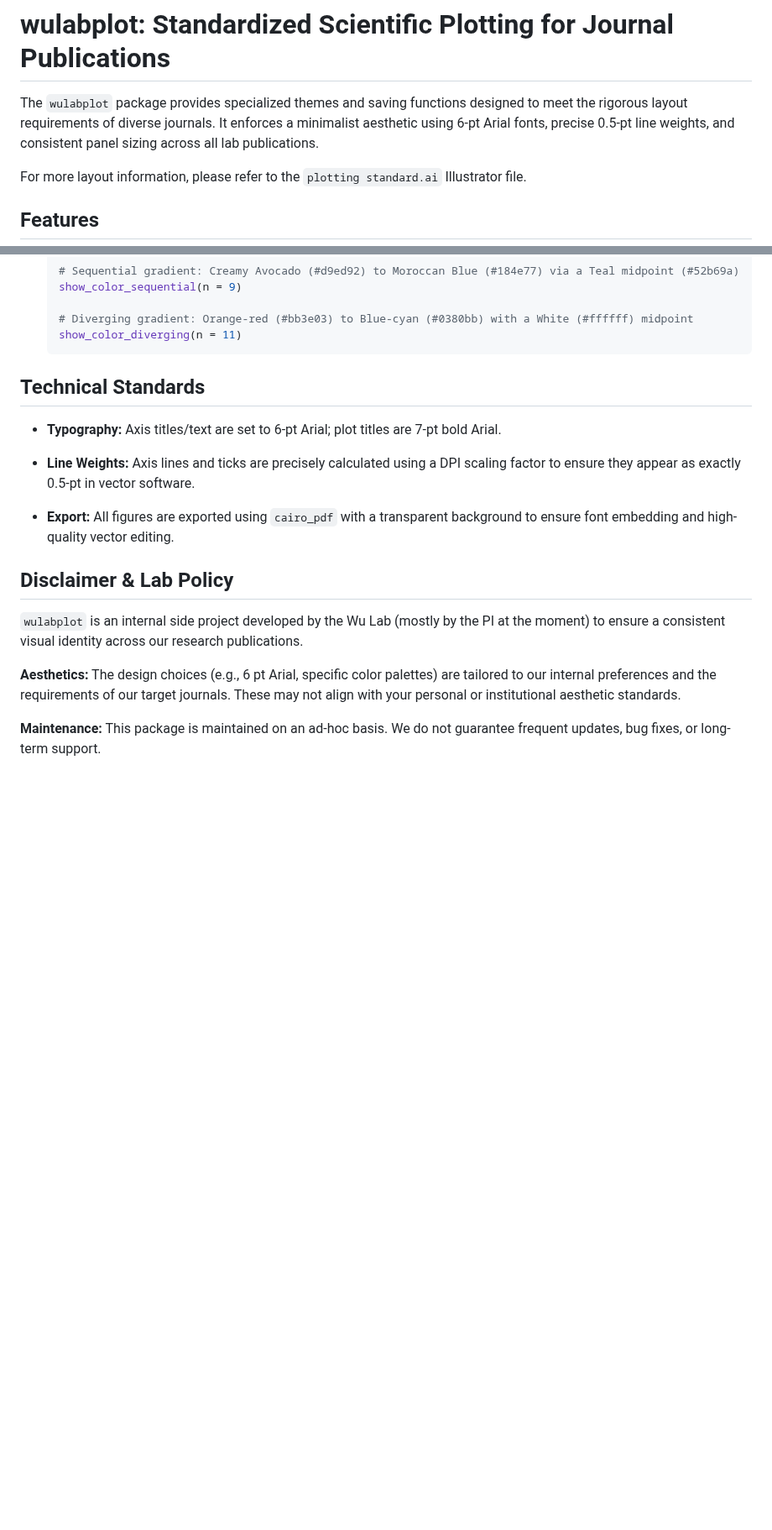
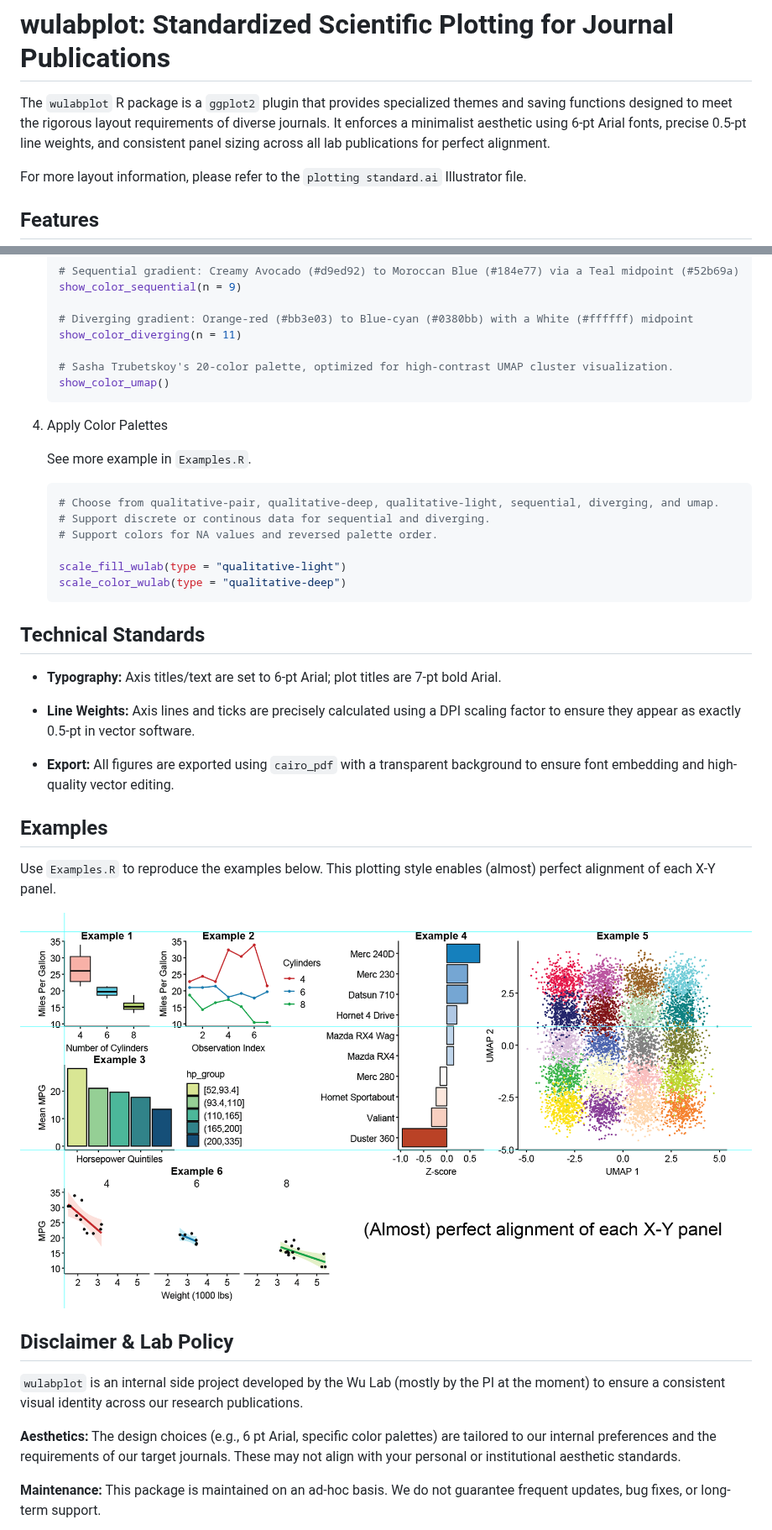
Before and after one commit to sihanwusean/wulabplot, a Markdown page: README.md, 2 parts joined by grey strips. Shown at 84% size. GitHub-like rendering; pictures changed too: Examples.png (added); blank space fills up the shorter version.

Commit message:
Version bump. New color palette UMAP added. New functions scale_color_wulab() and scale_fill_wulab() added. Added example images and R codes.

````diff
--- a/README.md
+++ b/README.md
@@ -1,6 +1,6 @@
 # wulabplot: Standardized Scientific Plotting for Journal Publications
 
-The `wulabplot` package provides specialized themes and saving functions designed to meet the rigorous layout requirements of diverse journals. It enforces a minimalist aesthetic using 6-pt Arial fonts, precise 0.5-pt line weights, and consistent panel sizing across all lab publications.
+The `wulabplot` R package is a `ggplot2` plugin that provides specialized themes and saving functions designed to meet the rigorous layout requirements of diverse journals. It enforces a minimalist aesthetic using 6-pt Arial fonts, precise 0.5-pt line weights, and consistent panel sizing across all lab publications for perfect alignment.
 
 For more layout information, please refer to the `plotting standard.ai` Illustrator file.
 
@@ -65,7 +65,24 @@ devtools::install_github("sihanwusean/wulabplot")
 
     # Diverging gradient: Orange-red (#bb3e03) to Blue-cyan (#0380bb) with a White (#ffffff) midpoint
     show_color_diverging(n = 11)
+
+    # Sasha Trubetskoy's 20-color palette, optimized for high-contrast UMAP cluster visualization.
+    show_color_umap()
     ```
+
+1. Apply Color Palettes
+
+   See more example in `Examples.R`.
+
+   ```r
+   # Choose from qualitative-pair, qualitative-deep, qualitative-light, sequential, diverging, and umap.
+   # Support discrete or continous data for sequential and diverging.
+   # Support colors for NA values and reversed palette order.
+
+   scale_fill_wulab(type = "qualitative-light")
+   scale_color_wulab(type = "qualitative-deep")
+   ```
+
 
 ## Technical Standards
 
@@ -74,6 +91,12 @@ devtools::install_github("sihanwusean/wulabplot")
 * **Line Weights:** Axis lines and ticks are precisely calculated using a DPI scaling factor to ensure they appear as exactly 0.5-pt in vector software.
 
 * **Export:** All figures are exported using `cairo_pdf` with a transparent background to ensure font embedding and high-quality vector editing.
+
+## Examples
+
+Use `Examples.R` to reproduce the examples below. This plotting style enables (almost) perfect alignment of each X-Y panel.
+
+![Example images for figure panels and layout in Illustrator](./Examples.png)
 
 ## Disclaimer & Lab Policy
 
````
Also changed, not shown: 7 other files.
